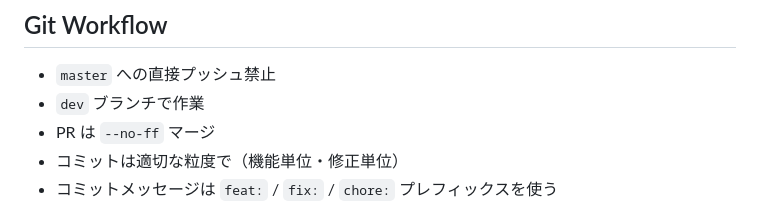
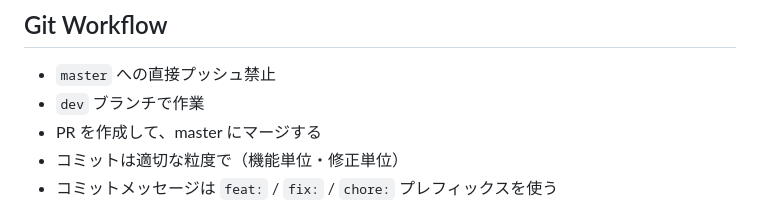
Before and after one commit to Twil3akine/Mikan-Judge, a Markdown page: CLAUDE.md, the part around the change. GitHub-like rendering.

Commit message:
docs: update README.md, CLAUDE.md

```diff
--- a/CLAUDE.md
+++ b/CLAUDE.md
@@ -90,7 +90,7 @@ problems/<id>/
 
 - `master` への直接プッシュ禁止
 - `dev` ブランチで作業
-- PR は `--no-ff` マージ
+- PR を作成して、master にマージする
 - コミットは適切な粒度で（機能単位・修正単位）
 - コミットメッセージは `feat:` / `fix:` / `chore:` プレフィックスを使う
 
```
Also changed, not shown: README.md (added, +105 -0 lines).
